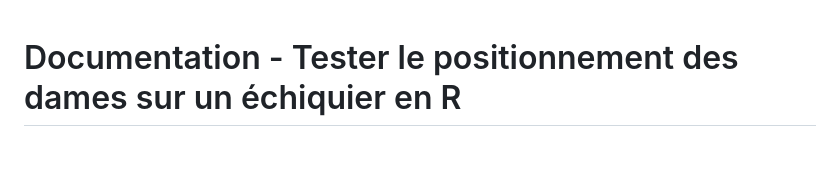
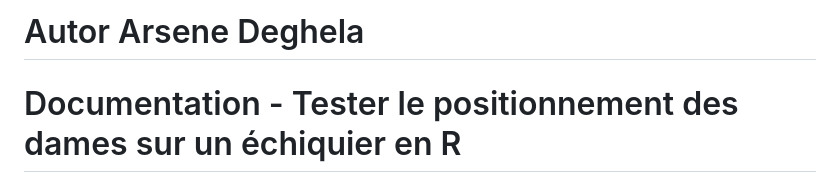
Before and after one commit to deghela/ProjetRstudio, a Markdown page: README.md, the part around the change. GitHub-like rendering; blank space fills up the shorter version.

```diff
--- a/README.md
+++ b/README.md
@@ -1,4 +1,4 @@
-
+# Autor Arsene Deghela
 # Documentation - Tester le positionnement des dames sur un échiquier en R
 
 ## Introduction
```
